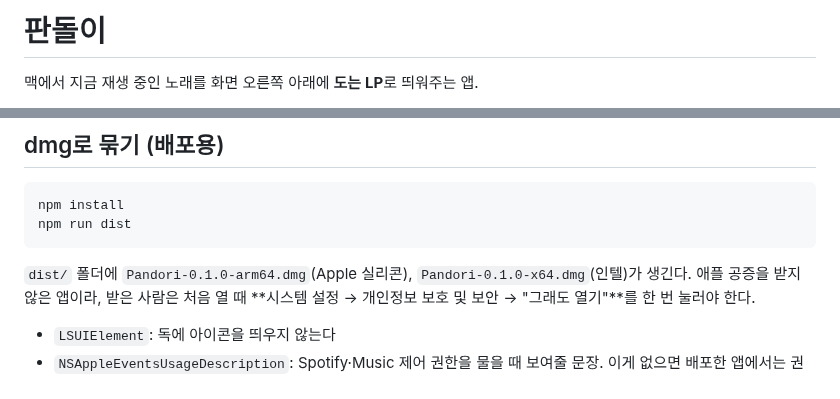
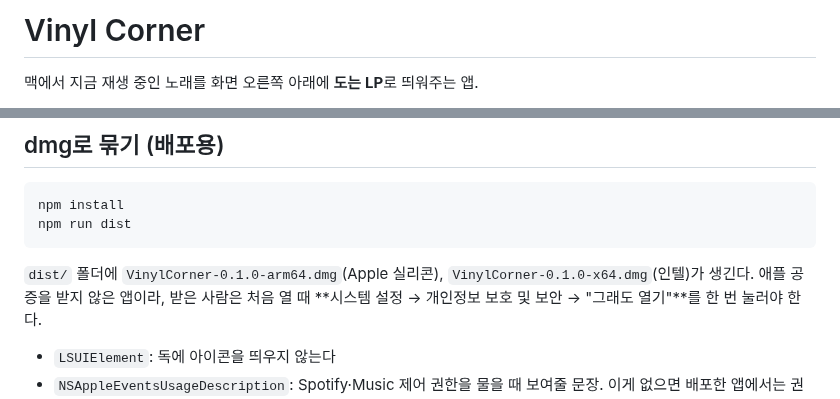
Before and after one commit to lingard09/vinyl-corner, a Markdown page: README.md, 2 parts joined by grey strips. Drawn GitHub-style.

Commit message:
이름 Vinyl Corner로, 아이콘 라벨 포레스트 그린
Co-Authored-By: Claude Opus 5.5 <noreply@anthropic.com>
Claude-Session: https://claude.ai/code/session_01GRgqeK2PVPTPRMSMFtgybZ

````diff
--- a/README.md
+++ b/README.md
@@ -1,4 +1,4 @@
-# 판돌이
+# Vinyl Corner
 
 맥에서 지금 재생 중인 노래를 화면 오른쪽 아래에 **도는 LP**로 띄워주는 앱.
 
@@ -26,7 +26,7 @@ npm install
 npm run dist
 ```
 
-`dist/` 폴더에 `Pandori-0.1.0-arm64.dmg`(Apple 실리콘), `Pandori-0.1.0-x64.dmg`(인텔)가 생긴다.
+`dist/` 폴더에 `VinylCorner-0.1.0-arm64.dmg`(Apple 실리콘), `VinylCorner-0.1.0-x64.dmg`(인텔)가 생긴다.
 애플 공증을 받지 않은 앱이라, 받은 사람은 처음 열 때 **시스템 설정 → 개인정보 보호 및 보안 → "그래도 열기"**를 한 번 눌러야 한다.
 
 - `LSUIElement`: 독에 아이콘을 띄우지 않는다
````
Also changed, not shown: build/icon.png, 5 other files.
